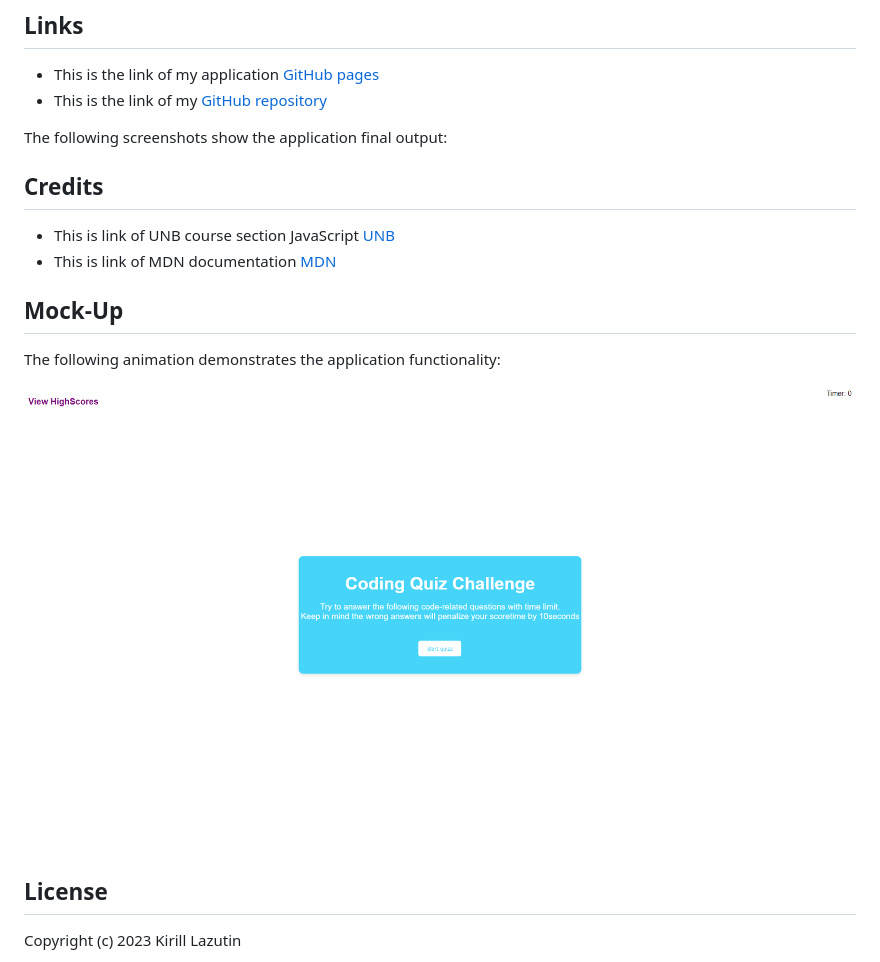
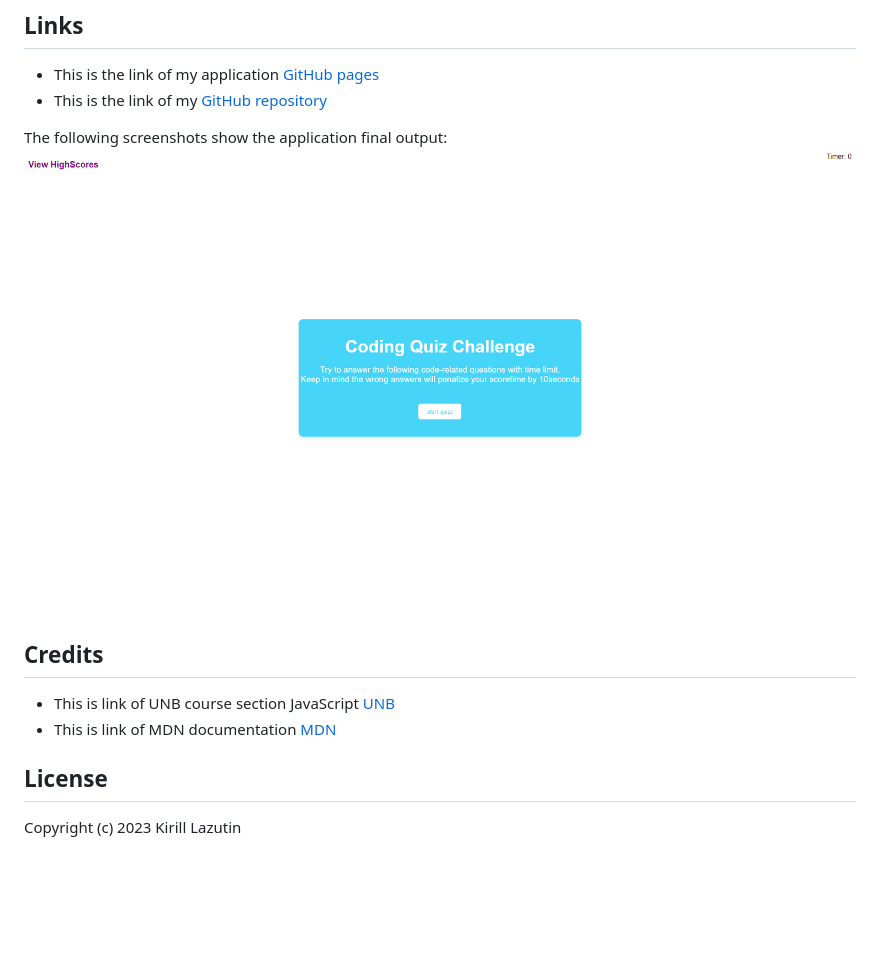
Before and after one commit to Kirill777-web/JS-Quiz-Time, a Markdown page: README.md, the part around the change. Drawn GitHub-style; blank space fills up the shorter version.

Commit message:
cadded screenshot

```diff
--- a/README.md
+++ b/README.md
@@ -42,17 +42,12 @@ N/A
 - This is the link of my [GitHub repository](https://github.com/Kirill777-web/JS-Quiz-Time)
 
 The following screenshots show the application final output:
+![JS-Quiz-Time app](/assests/JS-Quiz-Time.png)
 
 ## Credits
 
 - This is link of UNB course section JavaScript [UNB](https://courses.bootcampspot.com/courses/3974)
 - This is link of MDN documentation [MDN](https://developer.mozilla.org/en-US/docs/Web/JavaScript/Guide/Functions)
-
-## Mock-Up
-
-The following animation demonstrates the application functionality:
-
-![JS-Quiz-Time app](/assests/JS-Quiz-Time.png)
 
 ## License
 
```
